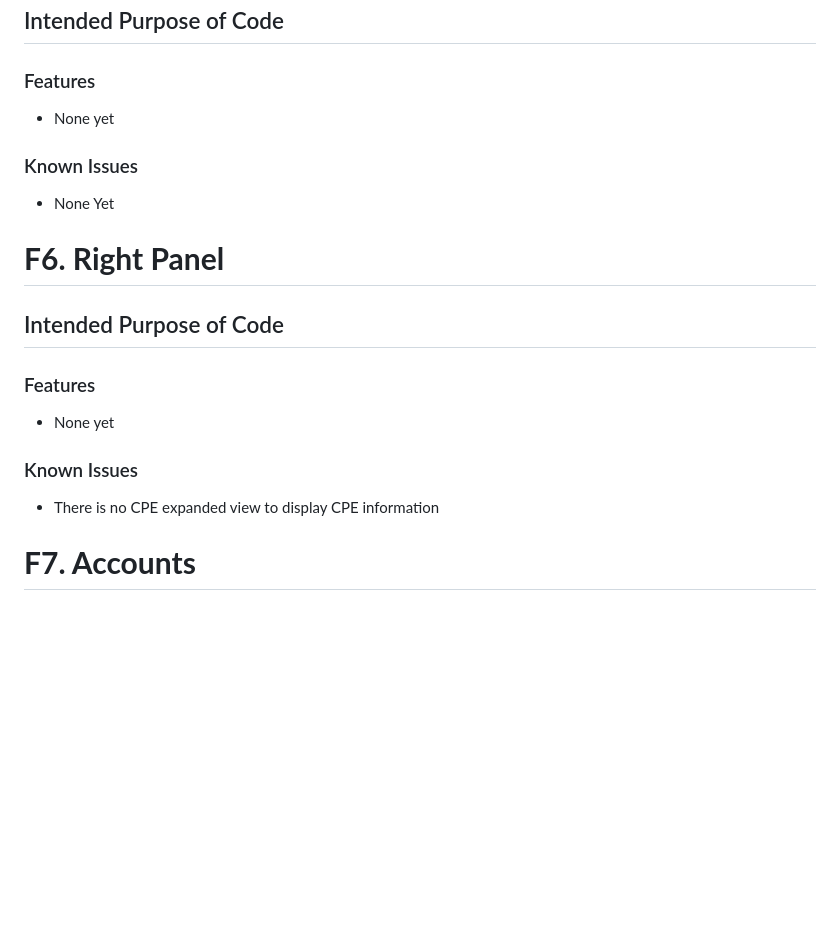
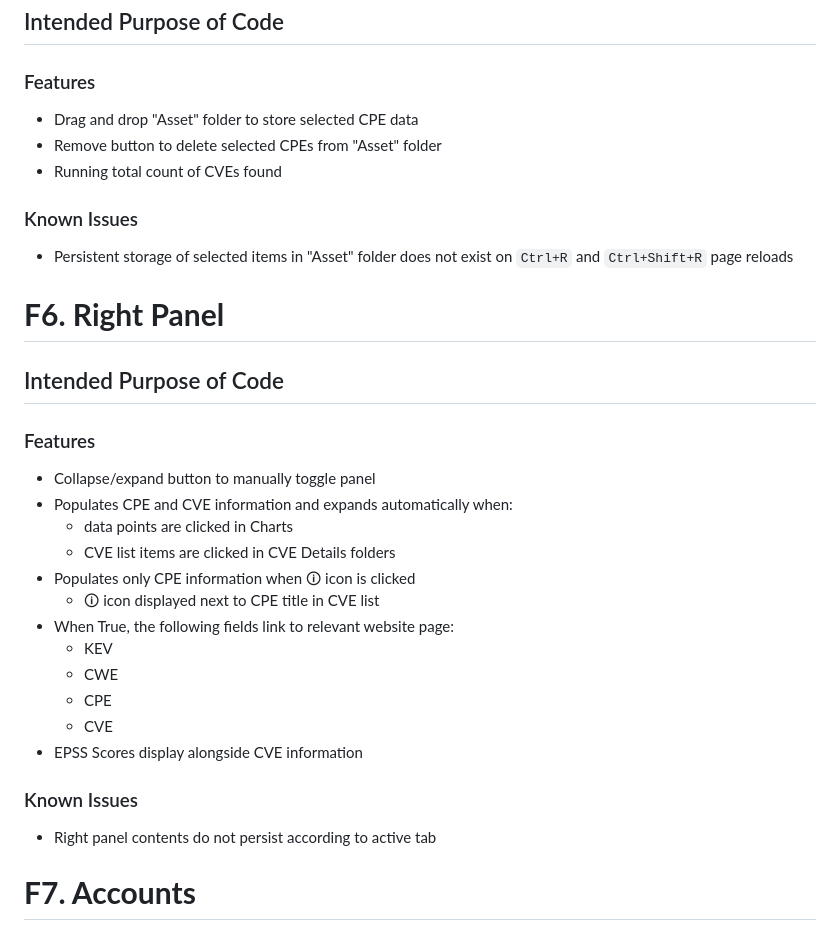
Before and after one commit to hgbtx/cyber-risk-scoring, a Markdown page: README.md, the part around one of its changes. Drawn GitHub-style; blank space fills up the shorter version.

```diff
--- a/README.md
+++ b/README.md
@@ -242,11 +299,13 @@ Charts was designed with an interactive dashboard that generates personalized su
 
 ### Features
 
-* None yet
+* Drag and drop "Asset" folder to store selected CPE data
+* Remove button to delete selected CPEs from "Asset" folder
+* Running total count of CVEs found
 
 ### Known Issues
 
-* None Yet
+* Persistent storage of selected items in "Asset" folder  does not exist on ``Ctrl+R`` and ``Ctrl+Shift+R`` page reloads
 
 # __F6. Right Panel__
 
@@ -254,11 +313,22 @@ Charts was designed with an interactive dashboard that generates personalized su
 
 ### Features
 
-* None yet
+* Collapse/expand button to manually toggle panel
+* Populates CPE and CVE information and expands automatically when:
+    * data points are clicked in Charts
+    * CVE list items are clicked in CVE Details folders
+* Populates only CPE information when 🛈 icon is clicked
+    * 🛈 icon displayed next to CPE title in CVE list
+* When True, the following fields link to relevant website page:
+    * KEV
+    * CWE
+    * CPE
+    * CVE
+* EPSS Scores display alongside CVE information
 
 ### Known Issues
 
-* There is no CPE expanded view to display CPE information
+* Right panel contents do not persist according to active tab
 
 # __F7. Accounts__
 
```
Also changed, not shown: other parts of README.md (+61 -4 lines).
